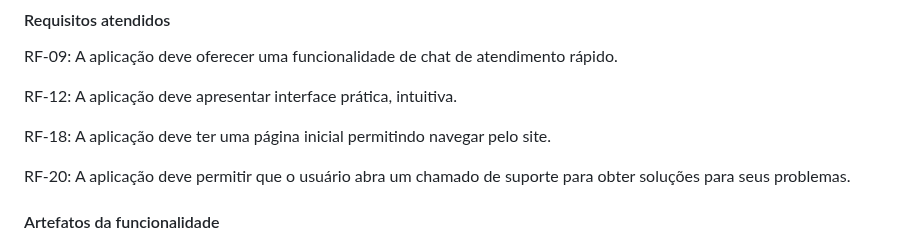
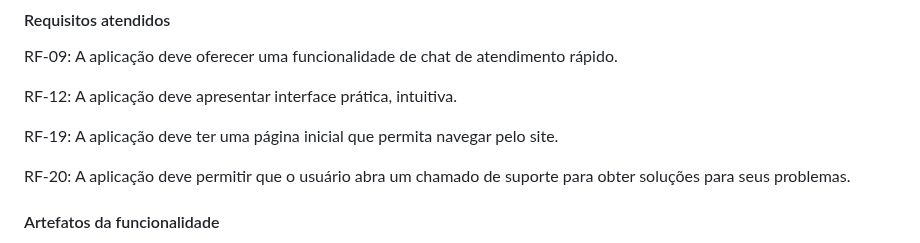
Before and after one commit to ICEI-PUC-Minas-PMV-ADS/pmv-ads-2024-1-e1-proj-web-t10-pmv-ads-2024-1-e1-proj-iot-unity, a Markdown page: documentos/06-Programação de Funcionalidades.md, the part around the change. Rendered like a GitHub page.

```diff
--- a/documentos/06-Programação de Funcionalidades.md
+++ b/documentos/06-Programação de Funcionalidades.md
@@ -101,7 +101,7 @@ RF-09:	A aplicação deve oferecer uma funcionalidade de chat de atendimento rá
 
 RF-12: A aplicação deve apresentar interface prática, intuitiva.
 
-RF-18:	A aplicação deve ter uma página inicial permitindo navegar pelo site.
+RF-19:	A aplicação deve ter uma página inicial que permita navegar pelo site.
 
 RF-20: A aplicação deve permitir que o usuário abra um chamado de suporte  para obter soluções para seus problemas.
 
```
